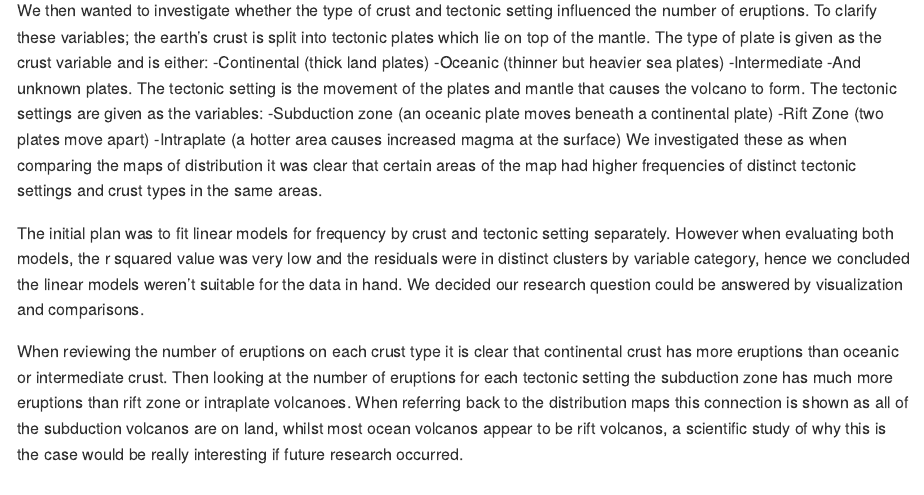
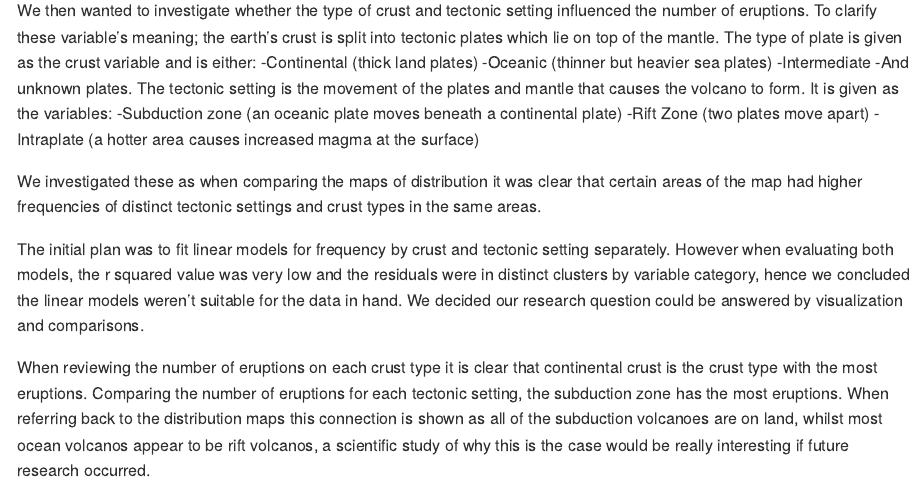
Before and after one commit to ids-s1-20/project-x404_pagenotfound, an R Markdown document (README.Rmd): the page in a window 1100 px wide, from 760 px down. Rendered offline with R 4.5, knitr and Pandoc, with nearby package versions.

Commit message:
Further summarized

````diff
--- a/README.Rmd
+++ b/README.Rmd
@@ -16,21 +16,22 @@ So to solve this, we create a clustered world map. Now the patterns a becoming a
 
 So we layered a map of the tectonic borders on to the points, and as you can see, there is an clear pattern. Most of the eruptions took place along a tectonic border, which isn't surprising because volcanoes are formed by the clashing of two plates. The circle of volcanoes around the pacific that we saw earlier is a result of the pacific plate, and is actually called the Pacific Ring of Fire. So just by looking at the maps, we can see that location has a big effect on the count of eruptions in a given area.
 
-We then wanted to investigate whether the type of crust and tectonic setting influenced the number of eruptions. To clarify these variables; the earth’s crust is split into tectonic plates which lie on top of the mantle.
+We then wanted to investigate whether the type of crust and tectonic setting influenced the number of eruptions. To clarify these variable's meaning; the earth’s crust is split into tectonic plates which lie on top of the mantle.
 The type of plate is given as the crust variable and is either:
 -Continental (thick land plates)
 -Oceanic (thinner but heavier sea plates)
 -Intermediate
 -And unknown plates.
-The tectonic setting is the movement of the plates and mantle that causes the volcano to form. The tectonic settings are given as the variables:
+The tectonic setting is the movement of the plates and mantle that causes the volcano to form. It is given as the variables:
 -Subduction zone (an oceanic plate moves beneath a continental plate)
 -Rift Zone (two plates move apart)
 -Intraplate (a hotter area causes increased magma at the surface)
+
 We investigated these as when comparing the maps of distribution it was clear that certain areas of the map had higher frequencies of distinct tectonic settings and crust types in the same areas.
 
 The initial plan was to fit linear models for frequency by crust and tectonic setting separately. However when evaluating both models, the r squared value was very low and the residuals were in distinct clusters by variable category, hence we concluded the linear models weren’t suitable for the data in hand. We decided our research question could be answered by visualization and comparisons.
 
-When reviewing the number of eruptions on each crust type it is clear that continental crust has more eruptions than oceanic or intermediate crust. Then looking at the number of eruptions for each tectonic setting the subduction zone has much more eruptions than rift zone or intraplate volcanoes. When referring back to the distribution maps this connection is shown as all of the subduction volcanos are on land, whilst most ocean volcanos appear to be rift volcanos, a scientific study of why this is the case would be really interesting if future research occurred.
+When reviewing the number of eruptions on each crust type it is clear that continental crust is the crust type with the most eruptions. Comparing the number of eruptions for each tectonic setting, the subduction zone has the most eruptions. When referring back to the distribution maps this connection is shown as all of the subduction volcanoes are on land, whilst most ocean volcanos appear to be rift volcanos, a scientific study of why this is the case would be really interesting if future research occurred.
 
 ```{r load-data, echo = FALSE}
 library(tidyverse)
````
Also changed, not shown: extra/frequency~techtonicboundry.Rmd (+0 -1 lines), README.md, extra/frequency~techtonicboundry_files/figure-html/crust-fit-residuals-1.png (added), extra/frequency~techtonicboundry_files/figure-html/eruptions-by-year-crust-1.png (added), extra/frequency~techtonicboundry_files/figure-html/tec_setting-residuals-1.png (added), extra/frequency~techtonicboundry_files/figure-html/viz-1.png (added), extra/frequency~techtonicboundry_files/figure-html/viz2-1.png (added).
